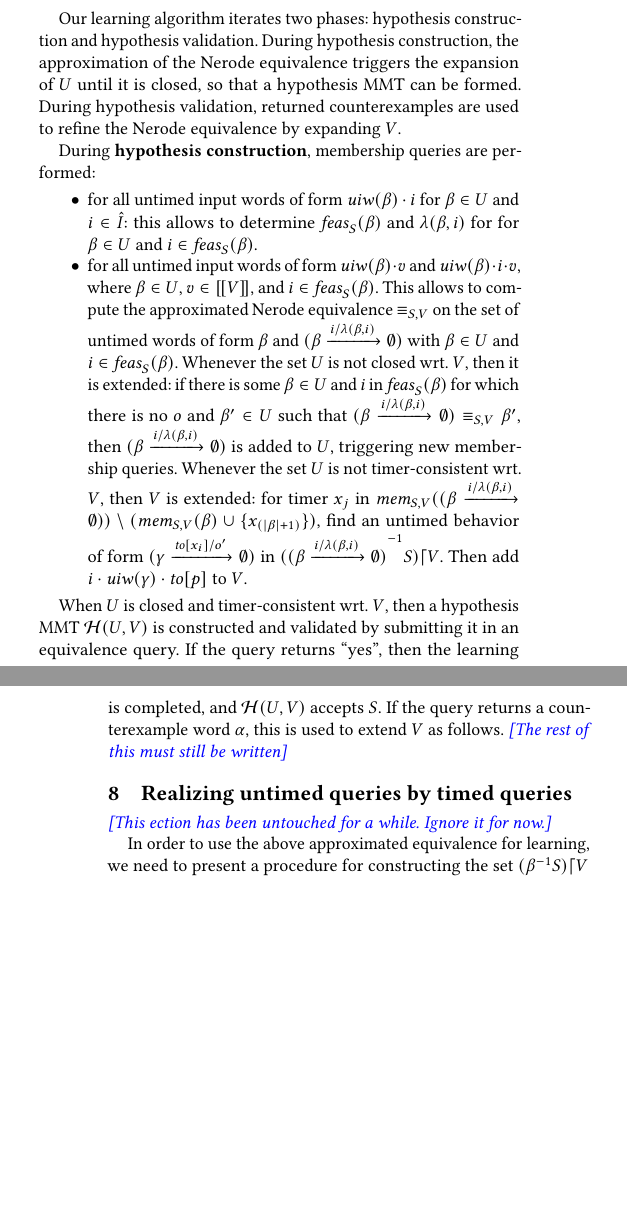
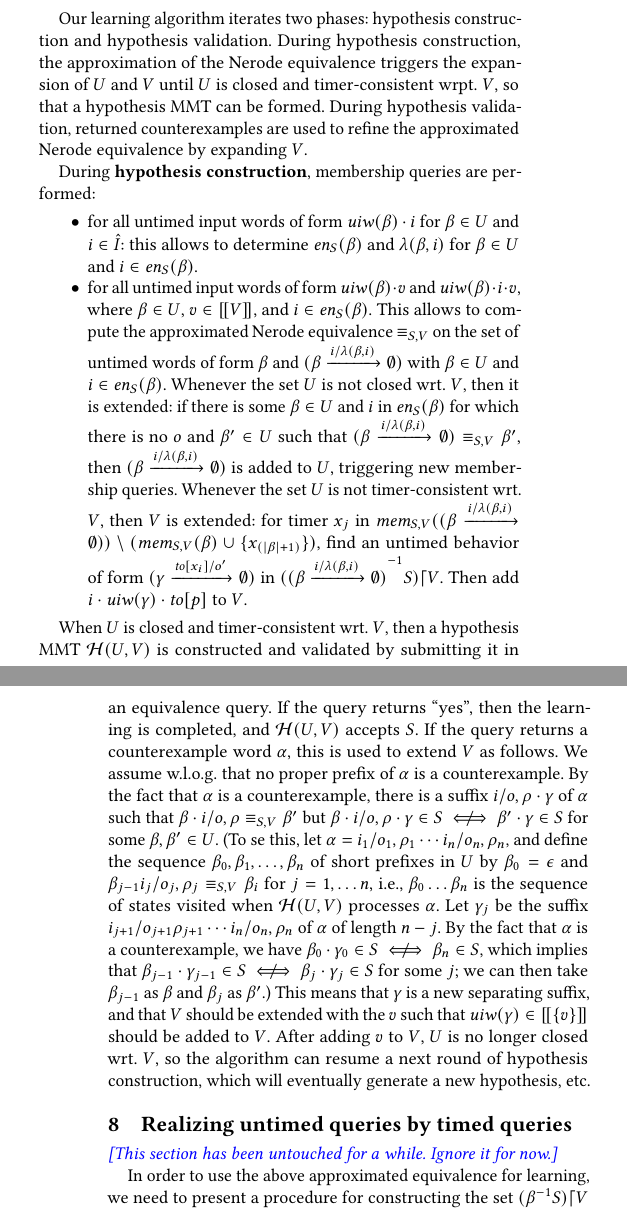
Before and after one commit to bengt-jonsson/learning-timers, a LaTeX paper (main.tex, which reads approx.tex): two parts of the columns of pages 12 and 13 of 14, joined at a grey line, cut so that both start at the same text, the shorter picture padded with empty space. Compiled offline with pdfLaTeX.

Commit message:
inserted counterexample processing

```diff
--- a/approx.tex
+++ b/approx.tex
@@ -306,15 +306,16 @@ Our learning algorithm iterates two phases: hypothesis construction and
 hypothesis validation.
 During hypothesis construction,
 the approximation of the Nerode equivalence triggers the expansion of
-$U$ until it is closed, so that a hypothesis MMT can be formed.
+$U$ and $V$ until $U$ is closed and timer-consistent wrpt.\ $V$,
+so that a hypothesis MMT can be formed.
 During hypothesis validation, returned counterexamples are used to refine
-the Nerode equivalence by expanding $V$.
+the approximated Nerode equivalence by expanding $V$.
 
 During {\bf hypothesis construction}, membership queries are performed:
 \begin{itemize}
 \item for all untimed input words of form $\untimedinputword(\beta) \cdot i$
    for $\beta \in U$ and $i \in \extinputs$: this allows to determine
-   $\feasibleinputs{\beta}{S}$ and $\lambda(\beta,i)$ for
+   $\feasibleinputs{\beta}{S}$ and $\lambda(\beta,i)$
    for $\beta \in U$ and $i \in \feasibleinputs{\beta}{S}$.
 \item
   for all untimed input words of form $\untimedinputword(\beta) \cdot v$ and
@@ -345,30 +346,38 @@ When $U$ is closed and timer-consistent wrt.\ $V$, then
     If the query returns ``yes'', then
     the learning is completed, and $\hypoof UV$ accepts $S$.
     If the query returns a counterexample word $\alpha$, this is used to extend
-    $V$ as follows.
-    \todobj{The rest of this must still be written}
-    %% By the fact that $w$ is a counterexample, there is a suffix
-    %% $av$ of $w$ such that $ua \apprnerodeof{\Lang}{V} u'$ but
-    %% $uav \in \Lang \notiff  u'v \in \Lang$ for some $u,u' \in U$.
-    %% (To se this, let $w = a_1 \cdots a_n$, and
-    %% define the sequence $u_0, u_1, \ldots ,u_{n}$ of short prefixes
-    %% in $U$ by $u_0 = \emptyword$ and $u_{i-1}a_i \apprnerodeof{\Lang}{V} u_{i}$ for
-    %% $i = 1, \ldots n$, i.e., $u_0 \ldots u_n$ is the sequence of states
-    %% visited when $\hypoof UV$ processes $w$.
-    %% Let $v_i$ be the suffix $a_{i+1} \cdots a_n$ of $w$ length $n-i$.
-    %% By the fact that $w$ is a counterexample, we have
-    %% $u_0v_0 \in \Lang \notiff  u_{n} \in \Lang$, which implies that
-    %% $u_{i-1}v_{i-1} \in \Lang \notiff  u_iv_i \in \Lang$ for some $i$;
-    %% we can then take $u_{i-1}$ as $u$ and $u_i$ as $u'$.)
-    %% This means that $v$ is a new separating suffix that should be added to
-    %% $V$. After adding $v$ to $V$, $U$ is no longer closed
-    %% wrt.\ $V$, so the algorithm can resume a next round of
-    %% hypothesis construction, which will eventually generate a new hypothesis,
-    %% etc.
+    $V$ as follows. We assume w.l.o.g.\ that no proper prefix of $\alpha$ is
+    a counterexample.
+    By the fact that $\alpha$ is a counterexample, there is a suffix
+    $i/o,\rho \cdot \gamma$ of $\alpha$
+    such that $\beta\cdot i/o,\rho \equiv_{S,V} \beta'$ but
+    $\beta \cdot i/o,\rho \cdot \gamma \in S \notiff \beta' \cdot \gamma \in S$
+    for some $\beta,\beta' \in U$.
+    (To se this, let $\alpha = i_1/o_1,\rho_1 \cdots i_n/o_n,\rho_n$, and
+    define the sequence $\beta_0, \beta_1, \ldots ,\beta_{n}$ of short prefixes
+    in $U$ by $\beta_0 = \emptyword$ and
+    $\beta_{j-1}i_j/o_j,\rho_j \equiv_{S,V} \beta_{i}$ for
+    $j = 1, \ldots n$, i.e., $\beta_0 \ldots \beta_n$ is the sequence of states
+    visited when $\hypoof UV$ processes $\alpha$.
+    Let $\gamma_j$ be the suffix $i_{j+1}/o_{j+1}\rho_{j+1} \cdots i_n/o_n,\rho_n$
+    of $\alpha$ of length $n-j$.
+    By the fact that $\alpha$ is a counterexample, we have
+    $\beta_0\cdot\gamma_0 \in S \notiff  \beta_{n} \in S$, which implies that
+    $\beta_{j-1}\cdot\gamma_{j-1} \in S \notiff \beta_j\cdot\gamma_j \in S$
+    for some $j$;
+    we can then take $\beta_{j-1}$ as $\beta$ and $\beta_j$ as $\beta'$.)
+    This means that $\gamma$ is a new separating suffix, and that $V$ should be
+    extended with the $v$ such that
+    $\untimedinputword(\gamma) \in \instancesof{\set{v}}$
+    should be added to
+    $V$. After adding $v$ to $V$, $U$ is no longer closed
+    wrt.\ $V$, so the algorithm can resume a next round of
+    hypothesis construction, which will eventually generate a new hypothesis,
+    etc.
 
 
 \section{Realizing untimed queries by timed queries}
-\todobj{This ection has been untouched for a while. Ignore it for now.}
+\todobj{This section has been untouched for a while. Ignore it for now.}
 
 In order to use the above approximated equivalence for learning, we need to
 present a procedure for constructing the set
--- a/main.tex
+++ b/main.tex
@@ -10,6 +10,7 @@
 \usepackage{url}
 \usepackage{graphicx}
 \usepackage{xcolor}
+\usepackage{centernot}
 %\usepackage{rotating}
 \usepackage{tikz}
 \graphicspath{{figures/}}
```
Also changed, not shown: macros.tex (+3 -1 lines).
